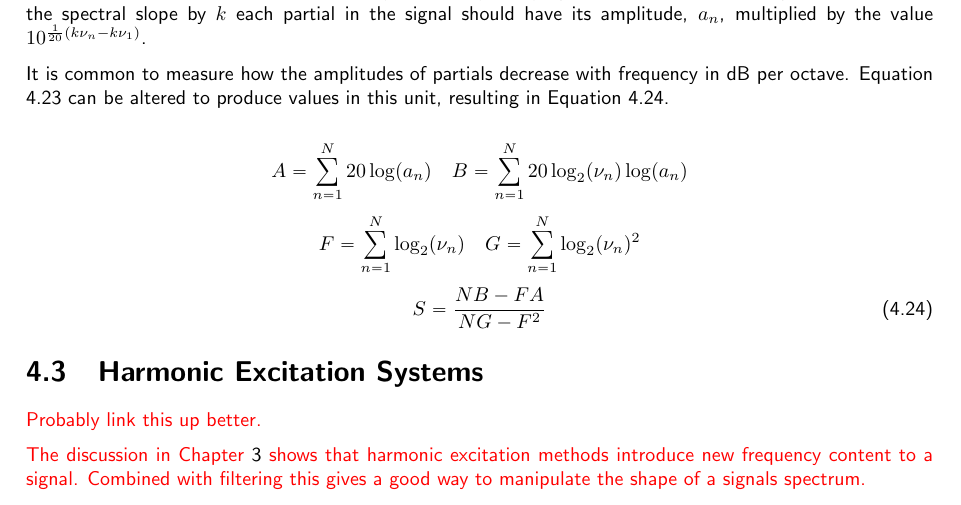
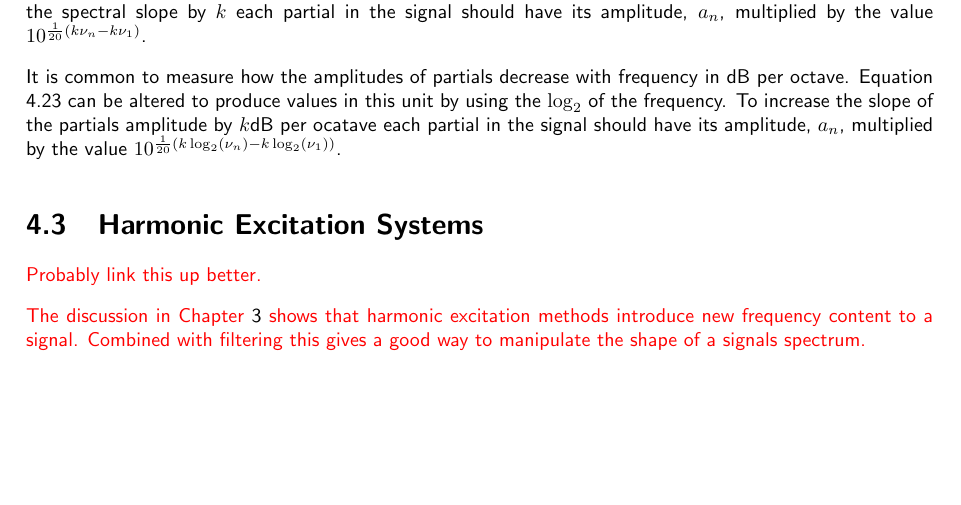
Before and after one commit to seanlikeskites/Thesis, a LaTeX thesis (Sean_Enderby_Thesis.tex, which reads chapter4/chapter4.tex): part of page 49 of 59, cut so that both start at the same text, the shorter picture padded with empty space. Compiled offline with pdfLaTeX.

Commit message:
and the needless repetition was destroyed

```diff
--- a/chapter4/chapter4.tex
+++ b/chapter4/chapter4.tex
@@ -382,16 +382,11 @@
 		value $10^{\frac{1}{20}(k\nu_{n} - k\nu_{1})}$.
 
 		It is common to measure how the amplitudes of partials decrease with frequency in dB per octave. Equation
-		\ref{eq:PartialSlope} can be altered to produce values in this unit, resulting in Equation
-		\ref{eq:PartialOctaveSlope}.
+		\ref{eq:PartialSlope} can be altered to produce values in this unit by using the $\log_{2}$ of the
+		frequency. To increase the slope of the partials amplitude by $k$dB per ocatave each partial in the signal
+		should have its amplitude, $a_{n}$, multiplied by the value $10^{\frac{1}{20}(k\log_{2}(\nu_{n}) -
+		k\log_{2}(\nu_{1}))}$.
 
-		\[ A = \sum_{n = 1}^{N} 20\log (a_{n}) \quad B = \sum_{n = 1}^{N} 20\log_{2} (\nu_{n})\log (a_{n}) \]
-		\[ F = \sum_{n = 1}^{N} \log_{2} (\nu_{n}) \quad G = \sum_{n = 1}^{N} \log_{2} (\nu_{n})^{2} \]
-		\begin{equation}
-			S = \frac{NB - FA}
-		                 {NG - F^{2}}
-			\label{eq:PartialOctaveSlope}
-		\end{equation}
 
 \section{Harmonic Excitation Systems}
 \label{sec:FeatureControl-Systems}
```
